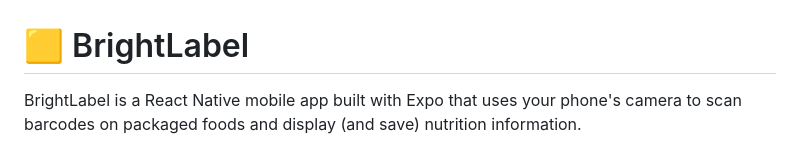
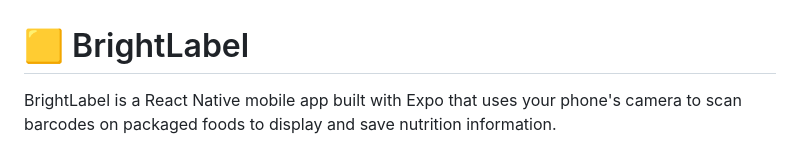
Before and after one commit to MattLong87/BrightLabel, a Markdown page: README.md, the part around the change. Drawn GitHub-style.

```diff
--- a/README.md
+++ b/README.md
@@ -1,5 +1,5 @@
 # 🟨 BrightLabel
-BrightLabel is a React Native mobile app built with Expo that uses your phone's camera to scan barcodes on packaged foods and display (and save) nutrition information.
+BrightLabel is a React Native mobile app built with Expo that uses your phone's camera to scan barcodes on packaged foods to display and save nutrition information.
 
 <img src="https://raw.githubusercontent.com/MattLong87/BrightLabel/refs/heads/main/assets/images/design/screenshots.png" width="450">
 
```
